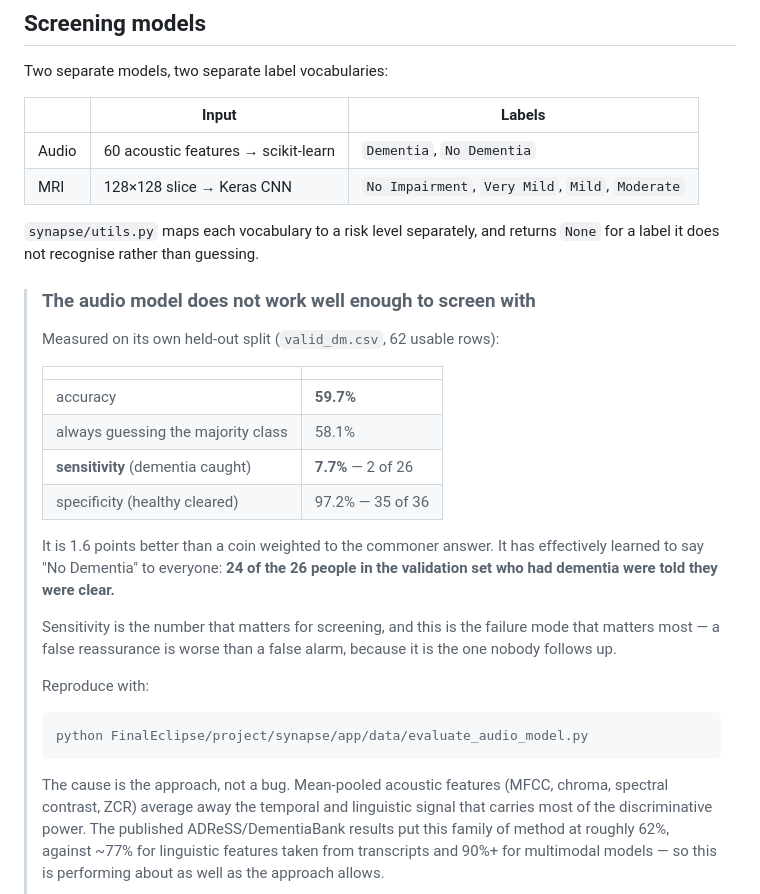
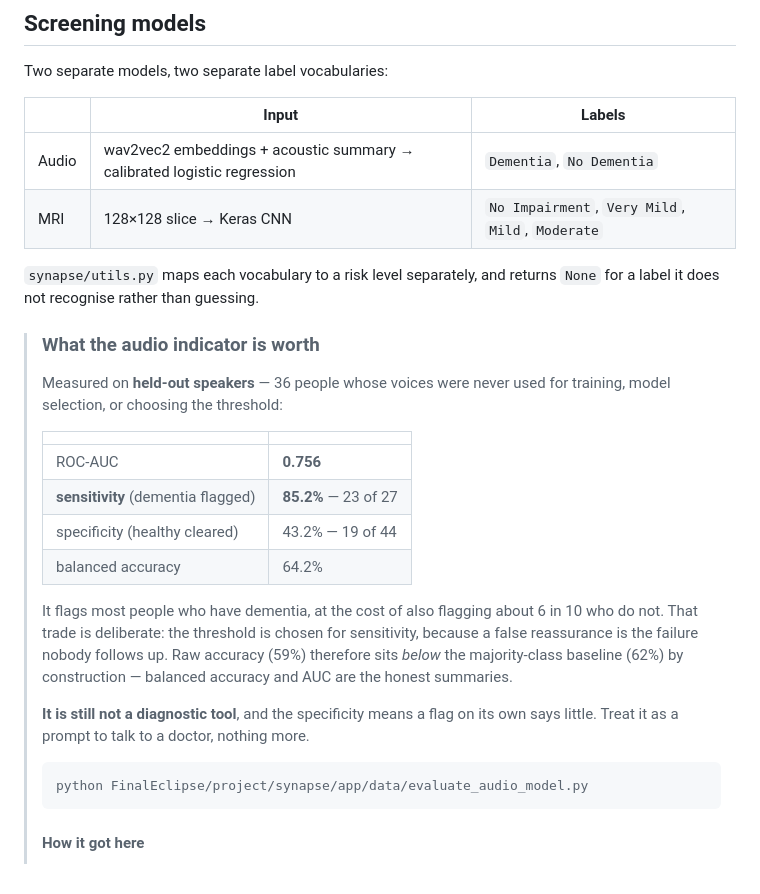
Before and after one commit to Jugadveer/Synapse, a Markdown page: README.md, the part around one of its changes. Rendered like a GitHub page.

````diff
--- a/README.md
+++ b/README.md
@@ -101,41 +101,36 @@ Two separate models, two separate label vocabularies:
 
 | | Input | Labels |
 | --- | --- | --- |
-| Audio | 60 acoustic features → scikit-learn | `Dementia`, `No Dementia` |
+| Audio | wav2vec2 embeddings + acoustic summary → calibrated logistic regression | `Dementia`, `No Dementia` |
 | MRI | 128×128 slice → Keras CNN | `No Impairment`, `Very Mild`, `Mild`, `Moderate` |
 
 `synapse/utils.py` maps each vocabulary to a risk level separately, and returns
 `None` for a label it does not recognise rather than guessing.
 
-> ### The audio model does not work well enough to screen with
+> ### What the audio indicator is worth
 >
-> Measured on its own held-out split (`valid_dm.csv`, 62 usable rows):
+> Measured on **held-out speakers** — 36 people whose voices were never used
+> for training, model selection, or choosing the threshold:
 >
 > | | |
 > | --- | --- |
-> | accuracy | **59.7%** |
-> | always guessing the majority class | 58.1% |
-> | **sensitivity** (dementia caught) | **7.7%** — 2 of 26 |
-> | specificity (healthy cleared) | 97.2% — 35 of 36 |
+> | ROC-AUC | **0.756** |
+> | **sensitivity** (dementia flagged) | **85.2%** — 23 of 27 |
+> | specificity (healthy cleared) | 43.2% — 19 of 44 |
+> | balanced accuracy | 64.2% |
 >
-> It is 1.6 points better than a coin weighted to the commoner answer. It has
-> effectively learned to say "No Dementia" to everyone: **24 of the 26 people
-> in the validation set who had dementia were told they were clear.**
+> It flags most people who have dementia, at the cost of also flagging about
+> 6 in 10 who do not. That trade is deliberate: the threshold is chosen for
+> sensitivity, because a false reassurance is the failure nobody follows up.
+> Raw accuracy (59%) therefore sits *below* the majority-class baseline (62%)
+> by construction — balanced accuracy and AUC are the honest summaries.
 >
-> Sensitivity is the number that matters for screening, and this is the failure
-> mode that matters most — a false reassurance is worse than a false alarm,
-> because it is the one nobody follows up.
->
-> Reproduce with:
+> **It is still not a diagnostic tool**, and the specificity means a flag on
+> its own says little. Treat it as a prompt to talk to a doctor, nothing more.
 >
 > ```bash
 > python FinalEclipse/project/synapse/app/data/evaluate_audio_model.py
 > ```
 >
-> The cause is the approach, not a bug. Mean-pooled acoustic features (MFCC,
-> chroma, spectral contrast, ZCR) average away the temporal and linguistic
-> signal that carries most of the discriminative power. The published
-> ADReSS/DementiaBank results put this family of method at roughly 62%, against
-> ~77% for linguistic features taken from transcripts and 90%+ for multimodal
-> models — so this is performing about as well as the approach allows.
+> #### How it got here
 >
````
Also changed, not shown: other parts of README.md (+61 -6 lines).
